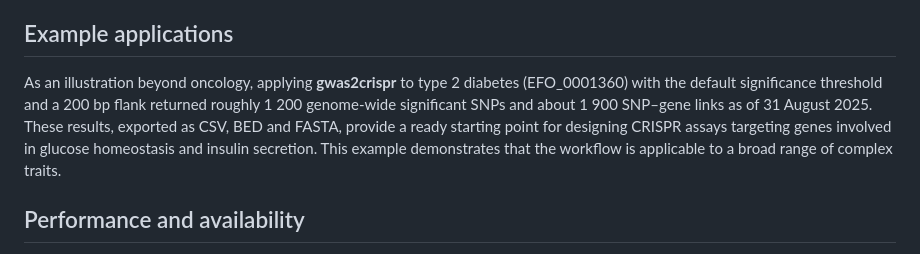
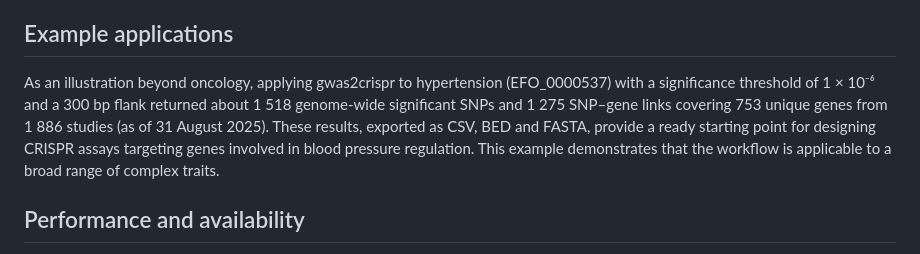
Before and after one commit to leopard0ly/gwas2crispr, a Markdown page: paper/paper.md, the part around the change. Rendered like a GitHub page.

```diff
--- a/paper/paper.md
+++ b/paper/paper.md
@@ -47,7 +47,7 @@ To illustrate the utility of **gwas2crispr**, we applied the pipeline to prostat
 
 ## Example applications
 
-As an illustration beyond oncology, applying **gwas2crispr** to type 2 diabetes (EFO_0001360) with the default significance threshold and a 200 bp flank returned roughly 1 200 genome‑wide significant SNPs and about 1 900 SNP–gene links as of 31 August 2025.  These results, exported as CSV, BED and FASTA, provide a ready starting point for designing CRISPR assays targeting genes involved in glucose homeostasis and insulin secretion.  This example demonstrates that the workflow is applicable to a broad range of complex traits.
+As an illustration beyond oncology, applying gwas2crispr to hypertension (EFO_0000537) with a significance threshold of 1 × 10⁻⁶ and a 300 bp flank returned about 1 518 genome-wide significant SNPs and 1 275 SNP–gene links covering 753 unique genes from 1 886 studies (as of 31 August 2025). These results, exported as CSV, BED and FASTA, provide a ready starting point for designing CRISPR assays targeting genes involved in blood pressure regulation. This example demonstrates that the workflow is applicable to a broad range of complex traits.
 
 ## Performance and availability
 
```
